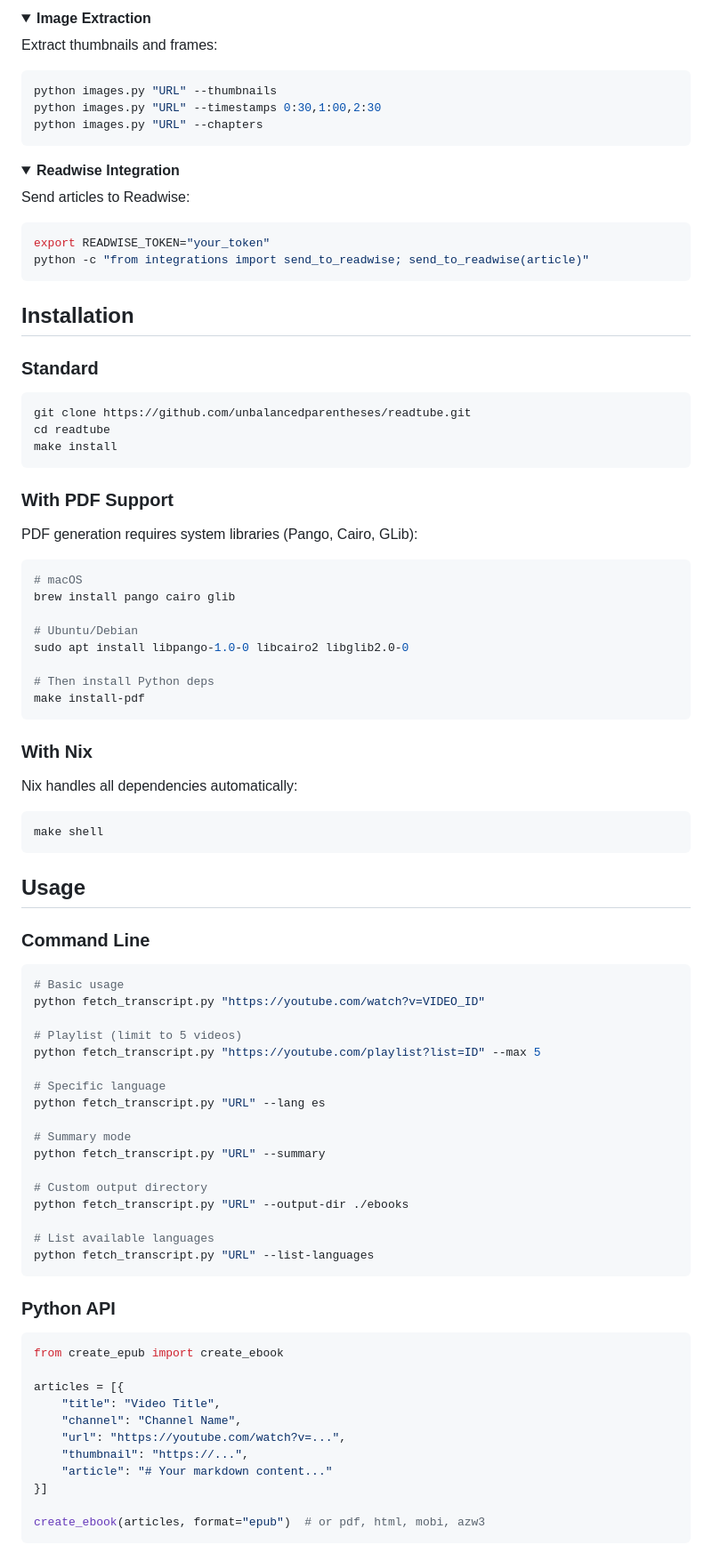
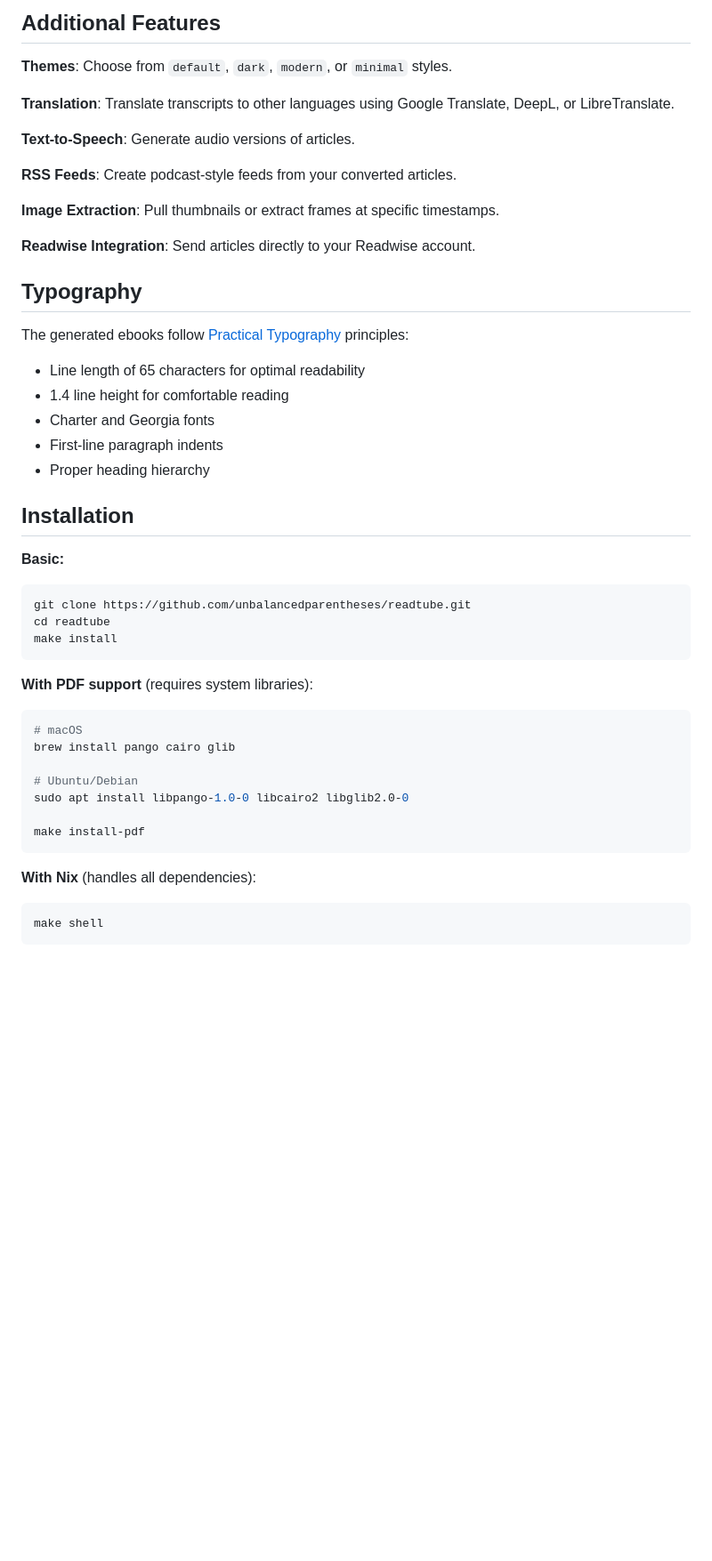
Before and after one commit to manwagner/readtube, a Markdown page: README.md, the part around one of its changes. Shown at 89% size. Rendered like a GitHub page; folded sections open; blank space fills up the shorter version.

Commit message:
Improve README content and remove HTML styling

````diff
--- a/README.md
+++ b/README.md
@@ -151,41 +111,38 @@ python scheduler.py batch.yaml --generate-systemd > readtube.service
 
-<details>
-<summary><strong>Image Extraction</strong></summary>
+## Additional Features
 
-Extract thumbnails and frames:
+**Themes**: Choose from `default`, `dark`, `modern`, or `minimal` styles.
 
-```bash
-python images.py "URL" --thumbnails
-python images.py "URL" --timestamps 0:30,1:00,2:30
-python images.py "URL" --chapters
-```
-</details>
+**Translation**: Translate transcripts to other languages using Google Translate, DeepL, or LibreTranslate.
 
-<details>
-<summary><strong>Readwise Integration</strong></summary>
+**Text-to-Speech**: Generate audio versions of articles.
 
-Send articles to Readwise:
+**RSS Feeds**: Create podcast-style feeds from your converted articles.
 
-```bash
-export READWISE_TOKEN="your_token"
-python -c "from integrations import send_to_readwise; send_to_readwise(article)"
-```
-</details>
+**Image Extraction**: Pull thumbnails or extract frames at specific timestamps.
+
+**Readwise Integration**: Send articles directly to your Readwise account.
+
+## Typography
+
+The generated ebooks follow [Practical Typography](https://practicaltypography.com/) principles:
+
+- Line length of 65 characters for optimal readability
+- 1.4 line height for comfortable reading
+- Charter and Georgia fonts
+- First-line paragraph indents
+- Proper heading hierarchy
 
 ## Installation
 
-### Standard
-
+**Basic:**
 ```bash
 git clone https://github.com/unbalancedparentheses/readtube.git
 cd readtube
 make install
 ```
 
-### With PDF Support
-
-PDF generation requires system libraries (Pango, Cairo, GLib):
-
+**With PDF support** (requires system libraries):
 ```bash
 # macOS
 brew install pango cairo glib
@@ -193,55 +150,9 @@ brew install pango cairo glib
 # Ubuntu/Debian
 sudo apt install libpango-1.0-0 libcairo2 libglib2.0-0
 
-# Then install Python deps
 make install-pdf
 ```
 
-### With Nix
-
-Nix handles all dependencies automatically:
-
+**With Nix** (handles all dependencies):
 ```bash
 make shell
-```
-
-## Usage
-
-### Command Line
-
-```bash
-# Basic usage
-python fetch_transcript.py "https://youtube.com/watch?v=VIDEO_ID"
-
-# Playlist (limit to 5 videos)
-python fetch_transcript.py "https://youtube.com/playlist?list=ID" --max 5
-
-# Specific language
-python fetch_transcript.py "URL" --lang es
-
-# Summary mode
-python fetch_transcript.py "URL" --summary
-
-# Custom output directory
-python fetch_transcript.py "URL" --output-dir ./ebooks
-
-# List available languages
-python fetch_transcript.py "URL" --list-languages
-```
-
-### Python API
-
-```python
-from create_epub import create_ebook
-
-articles = [{
-    "title": "Video Title",
-    "channel": "Channel Name",
-    "url": "https://youtube.com/watch?v=...",
-    "thumbnail": "https://...",
-    "article": "# Your markdown content..."
-}]
-
-create_ebook(articles, format="epub")  # or pdf, html, mobi, azw3
-```
-
````
Also changed, not shown: other parts of README.md (+72 -145 lines).
